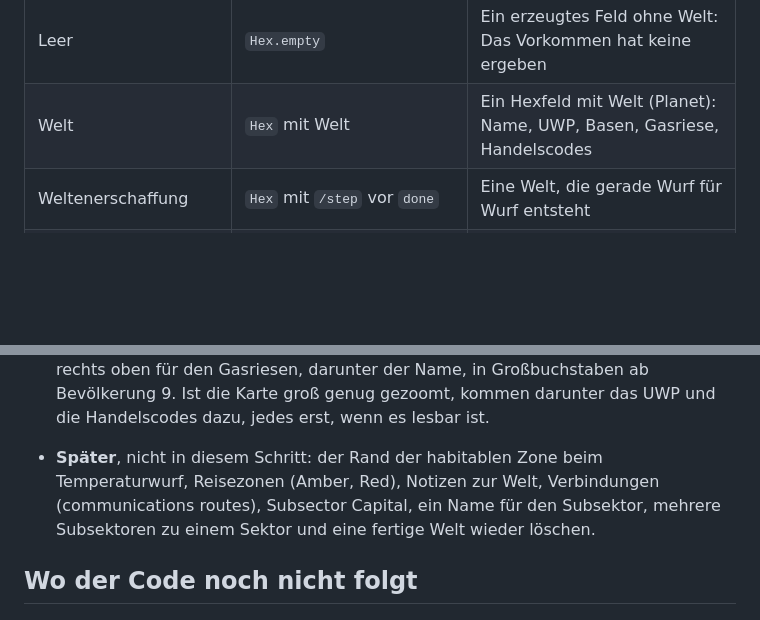
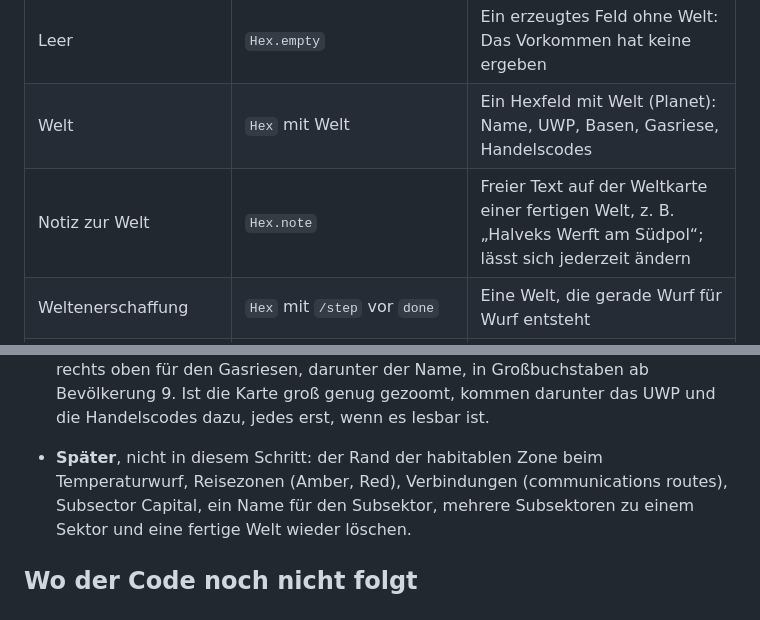
Before and after one commit to scuzzar/SRE, a Markdown page: docs/domain-model.md, 2 parts joined by grey strips. Drawn GitHub-style; blank space fills up the shorter version.

```diff
--- a/docs/domain-model.md
+++ b/docs/domain-model.md
@@ -151,6 +155,7 @@ Vacc Suit, Jack-of-all-Trades, …), Terms, Cr.
 | Nicht erzeugt | (kein `Hex`) | Ein Feld, für das noch nicht gewürfelt wurde; nur hier beginnt eine Weltenerschaffung |
 | Leer | `Hex.empty` | Ein erzeugtes Feld ohne Welt: Das Vorkommen hat keine ergeben |
 | Welt | `Hex` mit Welt | Ein Hexfeld mit Welt (Planet): Name, UWP, Basen, Gasriese, Handelscodes |
+| Notiz zur Welt | `Hex.note` | Freier Text auf der Weltkarte einer fertigen Welt, z. B. „Halveks Werft am Südpol“; lässt sich jederzeit ändern |
 | Weltenerschaffung | `Hex` mit `/step` vor `done` | Eine Welt, die gerade Wurf für Wurf entsteht |
 | Wurf der Weltenerschaffung | `WorldRoll` | Ein Wurf aus der World Generation Checklist, z. B. Atmosphäre 2W6 − 7 + Größe; flüchtig, gespeichert wird nur sein Ergebnis |
 | UWP | `Uwp` | Universal World Profile, z. B. A788899-C: Raumhafen, Größe, Atmosphäre, Hydrographie, Bevölkerung, Regierung, Gesetz, TL |
@@ -620,7 +631,7 @@ Vacc Suit, Jack-of-all-Trades, …), Terms, Cr.
   für die Scoutbasis, kleiner Kreis rechts oben für den Gasriesen, darunter der Name, in
   Großbuchstaben ab Bevölkerung 9. Ist die Karte groß genug gezoomt, kommen darunter das UWP und
   die Handelscodes dazu, jedes erst, wenn es lesbar ist.
-- **Später**, nicht in diesem Schritt: der Rand der habitablen Zone beim Temperaturwurf, Reisezonen (Amber, Red), Notizen zur Welt, Verbindungen
+- **Später**, nicht in diesem Schritt: der Rand der habitablen Zone beim Temperaturwurf, Reisezonen (Amber, Red), Verbindungen
   (communications routes), Subsector Capital, ein Name für den Subsektor, mehrere Subsektoren zu
   einem Sektor und eine fertige Welt wieder löschen.
 
```
Also changed, not shown: other parts of docs/domain-model.md (+12 -2 lines), ARCHITECTURE.md (+1 -1 lines), README.md (+3 -3 lines), docs/domain-model.png, 13 other files.
